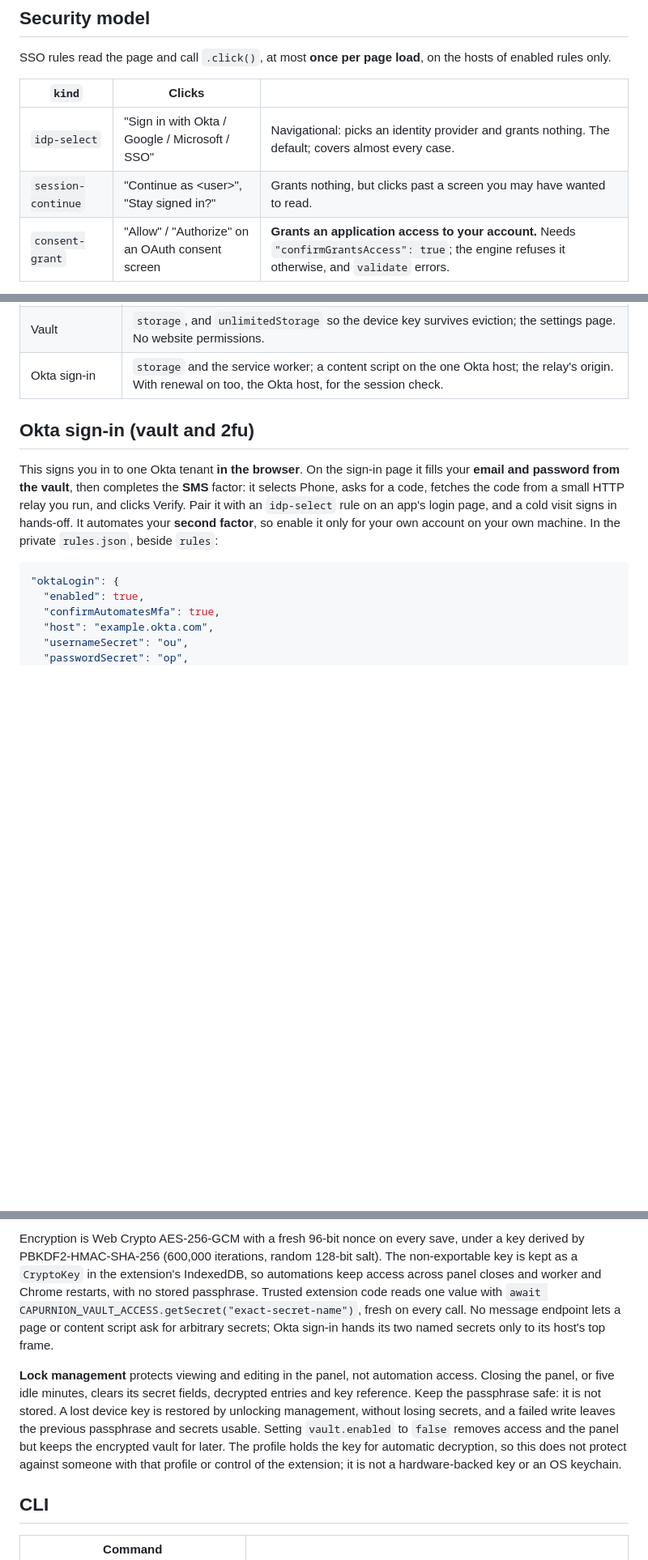
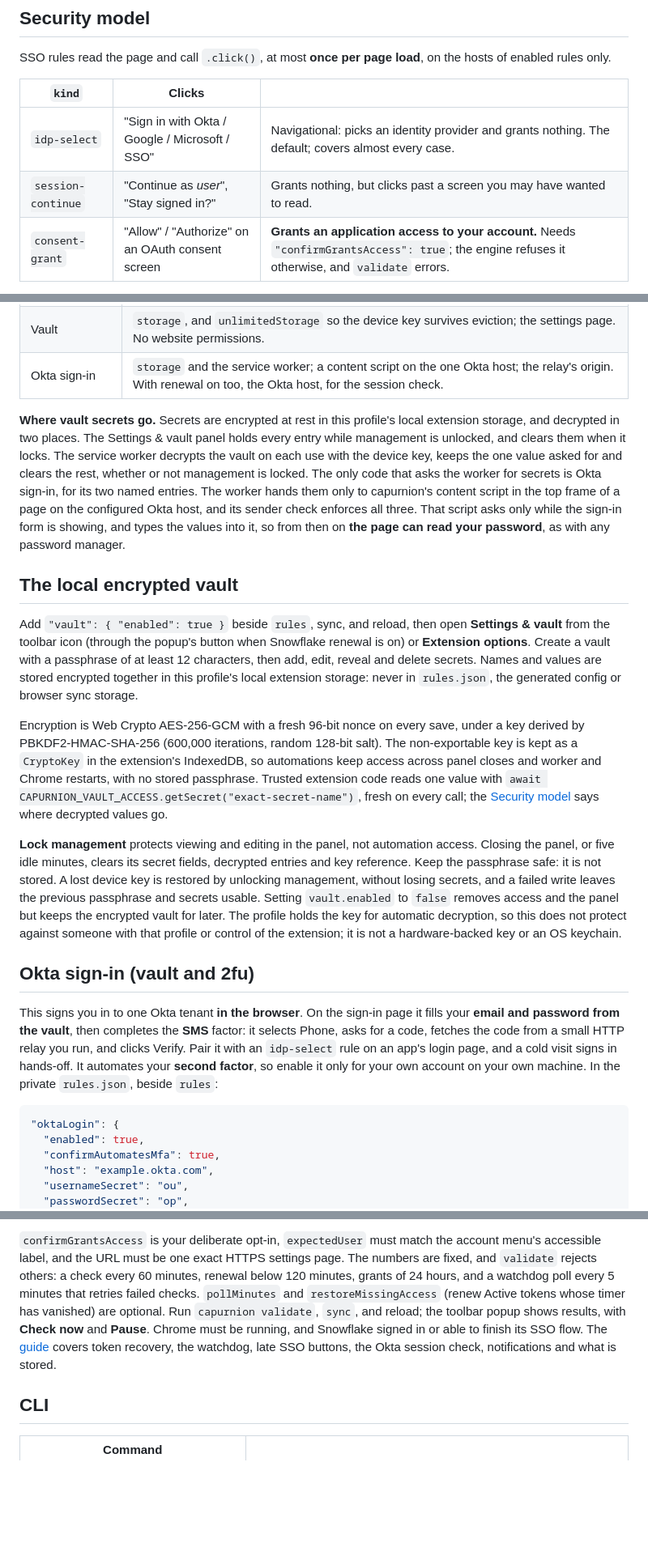
Before and after one commit to bricoleur-ai/capurnion, a Markdown page: README.md, 3 parts joined by grey strips. Shown at 81% size. Drawn GitHub-style; blank space fills up the shorter version.

```diff
--- a/README.md
+++ b/README.md
@@ -147,7 +147,7 @@ rules only.
 | `kind` | Clicks | |
 |---|---|---|
 | `idp-select` | "Sign in with Okta / Google / Microsoft / SSO" | Navigational: picks an identity provider and grants nothing. The default; covers almost every case. |
-| `session-continue` | "Continue as &lt;user&gt;", "Stay signed in?" | Grants nothing, but clicks past a screen you may have wanted to read. |
+| `session-continue` | "Continue as *user*", "Stay signed in?" | Grants nothing, but clicks past a screen you may have wanted to read. |
 | `consent-grant` | "Allow" / "Authorize" on an OAuth consent screen | **Grants an application access to your account.** Needs `"confirmGrantsAccess": true`; the engine refuses it otherwise, and `validate` errors. |
 
 Scope a `consent-grant` rule to one host. On a shared IdP domain such as `accounts.google.com` or
@@ -160,6 +160,39 @@ Each capability is off until you enable it, and each needs Chrome 120 or newer.
 | Snowflake renewal | `alarms`, `storage`, `notifications`; the service worker and popup; a content script on the one settings URL, and the late-SSO watch beside your SSO rules. |
 | Vault | `storage`, and `unlimitedStorage` so the device key survives eviction; the settings page. No website permissions. |
 | Okta sign-in | `storage` and the service worker; a content script on the one Okta host; the relay's origin. With renewal on too, the Okta host, for the session check. |
+
+**Where vault secrets go.** Secrets are encrypted at rest in this profile's local extension storage,
+and decrypted in two places. The Settings & vault panel holds every entry while management is
+unlocked, and clears them when it locks. The service worker decrypts the vault on each use with the
+device key, keeps the one value asked for and clears the rest, whether or not management is locked.
+The only code that asks the worker for secrets is Okta sign-in, for its two named entries. The worker
+hands them only to capurnion's content script in the top frame of a page on the configured Okta
+host, and its sender check enforces all three. That script asks only while the sign-in form is
+showing, and types the values into it, so from then on **the page can read your password**, as with
+any password manager.
+
+## The local encrypted vault
+
+Add `"vault": { "enabled": true }` beside `rules`, sync, and reload, then open **Settings & vault** from
+the toolbar icon (through the popup's button when Snowflake renewal is on) or **Extension options**.
+Create a vault with a passphrase of at least 12 characters, then add, edit, reveal and delete secrets.
+Names and values are stored encrypted together in this profile's local extension storage: never in
+`rules.json`, the generated config or browser sync storage.
+
+Encryption is Web Crypto AES-256-GCM with a fresh 96-bit nonce on every save, under a key derived by
+PBKDF2-HMAC-SHA-256 (600,000 iterations, random 128-bit salt). The non-exportable key is kept as a
+`CryptoKey` in the extension's IndexedDB, so automations keep access across panel closes and worker and
+Chrome restarts, with no stored passphrase. Trusted extension code reads one value with
+`await CAPURNION_VAULT_ACCESS.getSecret("exact-secret-name")`, fresh on every call; the
+[Security model](#security-model) says where decrypted values go.
+
+**Lock management** protects viewing and editing in the panel, not automation access. Closing the
+panel, or five idle minutes, clears its secret fields, decrypted entries and key reference. Keep the
+passphrase safe: it is not stored. A lost device key is restored by unlocking management, without
+losing secrets, and a failed write leaves the previous passphrase and secrets usable. Setting
+`vault.enabled` to `false` removes access and the panel but keeps the encrypted vault for later. The
+profile holds the key for automatic decryption, so this does not protect against someone with that
+profile or control of the extension; it is not a hardware-backed key or an OS keychain.
 
 ## Okta sign-in (vault and 2fu)
 
@@ -267,18 +253,12 @@ the generated config or browser sync storage.
-Encryption is Web Crypto AES-256-GCM with a fresh 96-bit nonce on every save, under a key derived by
-PBKDF2-HMAC-SHA-256 (600,000 iterations, random 128-bit salt). The non-exportable key is kept as a
-`CryptoKey` in the extension's IndexedDB, so automations keep access across panel closes and worker and
-Chrome restarts, with no stored passphrase. Trusted extension code reads one value with
-`await CAPURNION_VAULT_ACCESS.getSecret("exact-secret-name")`, fresh on every call. No message
-endpoint lets a page or content script ask for arbitrary secrets; Okta sign-in hands its two named
-secrets only to its host's top frame.
-
-**Lock management** protects viewing and editing in the panel, not automation access. Closing the
-panel, or five idle minutes, clears its secret fields, decrypted entries and key reference. Keep the
-passphrase safe: it is not stored. A lost device key is restored by unlocking management, without
-losing secrets, and a failed write leaves the previous passphrase and secrets usable. Setting
-`vault.enabled` to `false` removes access and the panel but keeps the encrypted vault for later. The
-profile holds the key for automatic decryption, so this does not protect against someone with that
-profile or control of the extension; it is not a hardware-backed key or an OS keychain.
+`confirmGrantsAccess` is your deliberate opt-in, `expectedUser` must match the account menu's
+accessible label, and the URL must be one exact HTTPS settings page. The numbers are fixed, and
+`validate` rejects others: a check every 60 minutes, renewal below 120 minutes, grants of 24 hours,
+and a watchdog poll every 5 minutes that retries failed checks. `pollMinutes` and
+`restoreMissingAccess` (renew Active tokens whose timer has vanished) are optional. Run
+`capurnion validate`, `sync`, and reload; the toolbar popup shows results, with **Check now** and
+**Pause**. Chrome must be running, and Snowflake signed in or able to finish its SSO flow. The
+[guide](https://bricoleur.ai/projects/capurnion/tokens-and-the-vault) covers token recovery, the
+watchdog, late SSO buttons, the Okta session check, notifications and what is stored.
 
 ## CLI
 
```
Also changed, not shown: other parts of README.md (+12 -59 lines), AGENTS.md (+1 -1 lines).
